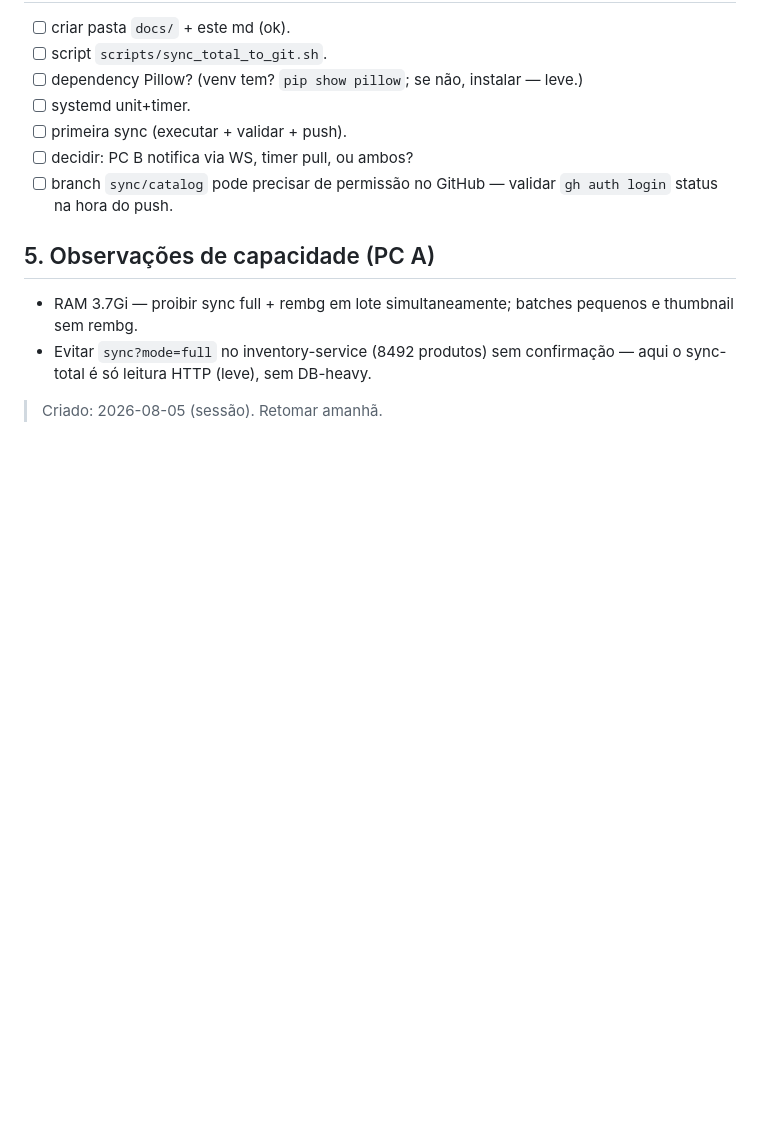
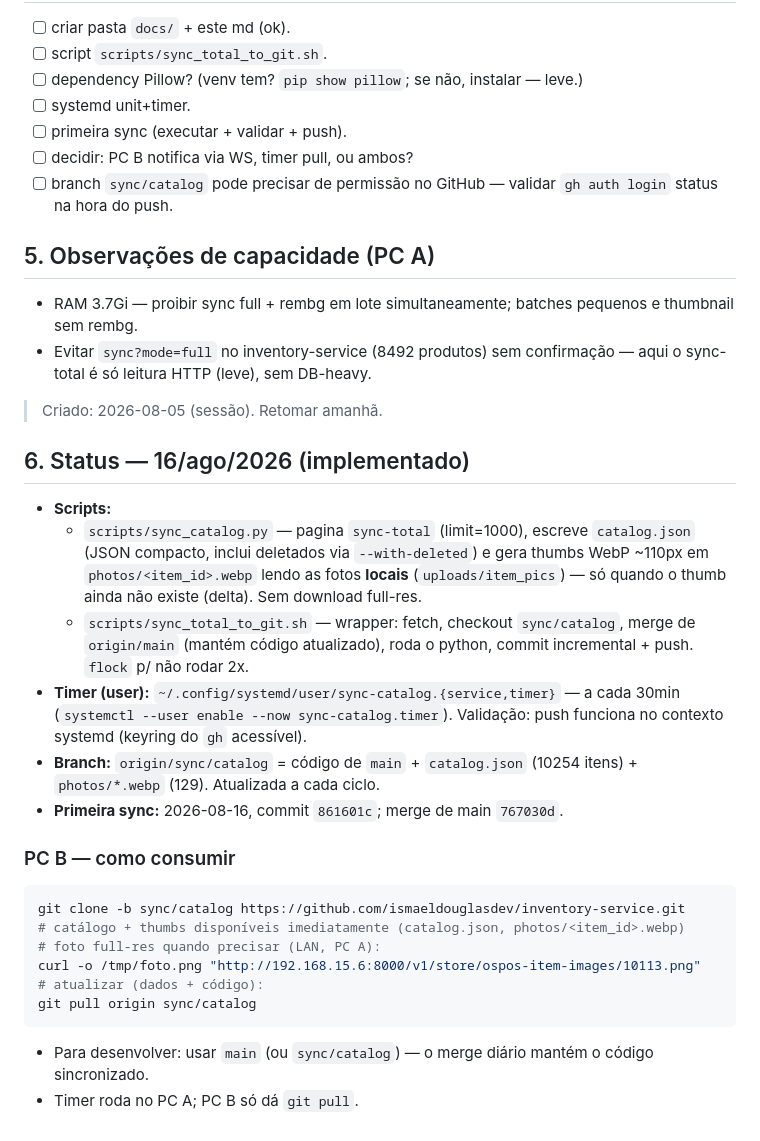
Before and after one commit to ismaeldouglasdev/inventory-service, a Markdown page: docs/sync-setup-context.md, the part around the change. GitHub-like rendering; blank space fills up the shorter version.

Commit message:
docs: sync/catalog status (16/ago) + PC B usage

````diff
--- a/docs/sync-setup-context.md
+++ b/docs/sync-setup-context.md
@@ -45,3 +45,32 @@ Objetivo: expor o catálogo de produtos e fotos do PC A (192.168.15.6:8000) para
 - Evitar `sync?mode=full` no inventory-service (8492 produtos) sem confirmação — aqui o sync-total é só leitura HTTP (leve), sem DB-heavy.
 
 > Criado: 2026-08-05 (sessão). Retomar amanhã.
+
+## 6. Status — 16/ago/2026 (implementado)
+
+- **Scripts:**
+  - `scripts/sync_catalog.py` — pagina `sync-total` (limit=1000), escreve `catalog.json`
+    (JSON compacto, inclui deletados via `--with-deleted`) e gera thumbs WebP ~110px
+    em `photos/<item_id>.webp` lendo as fotos **locais** (`uploads/item_pics`) — só
+    quando o thumb ainda não existe (delta). Sem download full-res.
+  - `scripts/sync_total_to_git.sh` — wrapper: fetch, checkout `sync/catalog`,
+    merge de `origin/main` (mantém código atualizado), roda o python, commit
+    incremental + push. `flock` p/ não rodar 2x.
+- **Timer (user):** `~/.config/systemd/user/sync-catalog.{service,timer}` — a cada 30min
+  (`systemctl --user enable --now sync-catalog.timer`). Validação: push funciona no
+  contexto systemd (keyring do `gh` acessível).
+- **Branch:** `origin/sync/catalog` = código de `main` + `catalog.json` (10254 itens) +
+  `photos/*.webp` (129). Atualizada a cada ciclo.
+- **Primeira sync:** 2026-08-16, commit `861601c`; merge de main `767030d`.
+
+### PC B — como consumir
+```bash
+git clone -b sync/catalog https://github.com/ismaeldouglasdev/inventory-service.git
+# catálogo + thumbs disponíveis imediatamente (catalog.json, photos/<item_id>.webp)
+# foto full-res quando precisar (LAN, PC A):
+curl -o /tmp/foto.png "http://192.168.15.6:8000/v1/store/ospos-item-images/10113.png"
+# atualizar (dados + código):
+git pull origin sync/catalog
+```
+- Para desenvolver: usar `main` (ou `sync/catalog`) — o merge diário mantém o código sincronizado.
+- Timer roda no PC A; PC B só dá `git pull`.
````
